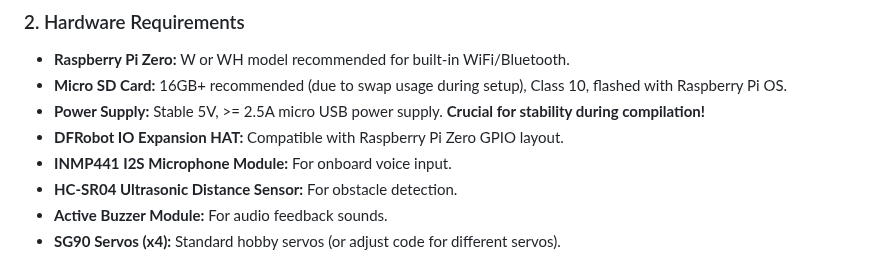
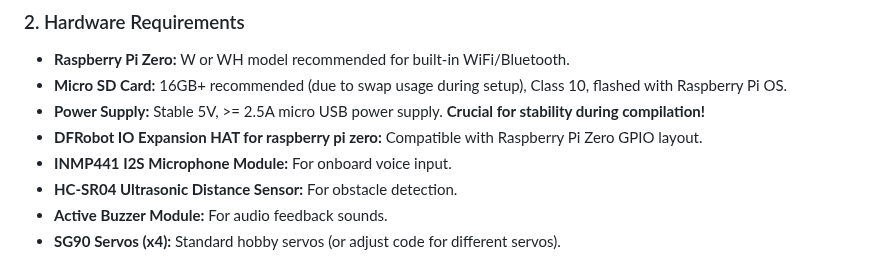
Before and after one commit to Nilcreator/FablabKannaiRobotClub, a Markdown page: OttoNinjaGemini/NinjaV2/tutorial.md, the part around the change. Rendered like a GitHub page.

```diff
--- a/OttoNinjaGemini/NinjaV2/tutorial.md
+++ b/OttoNinjaGemini/NinjaV2/tutorial.md
@@ -44,7 +44,7 @@ This project creates an interactive robot controllable via natural language comm
 *   **Raspberry Pi Zero:** W or WH model recommended for built-in WiFi/Bluetooth.
 *   **Micro SD Card:** 16GB+ recommended (due to swap usage during setup), Class 10, flashed with Raspberry Pi OS.
 *   **Power Supply:** Stable 5V, >= 2.5A micro USB power supply. **Crucial for stability during compilation!**
-*   **DFRobot IO Expansion HAT:** Compatible with Raspberry Pi Zero GPIO layout.
+*   **DFRobot IO Expansion HAT for raspberry pi zero:** Compatible with Raspberry Pi Zero GPIO layout.
 *   **INMP441 I2S Microphone Module:** For onboard voice input.
 *   **HC-SR04 Ultrasonic Distance Sensor:** For obstacle detection.
 *   **Active Buzzer Module:** For audio feedback sounds.
```
